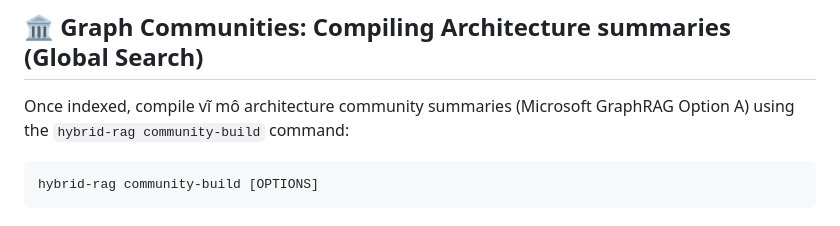
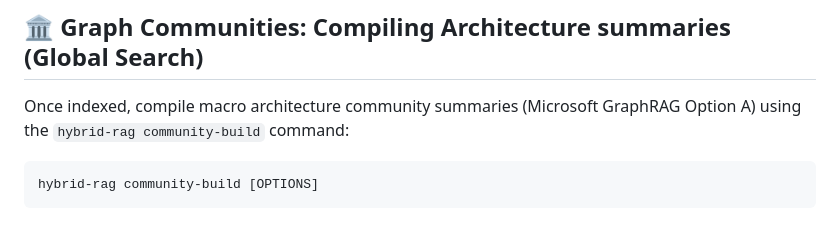
Before and after one commit to trantienduat/hybrid-RAG, a Markdown page: docs/usage.md, the part around the change. Drawn GitHub-style.

Commit message:
docs: translate Vietnamese 'vĩ mô' to English 'macro' in usage.md

````diff
--- a/docs/usage.md
+++ b/docs/usage.md
@@ -69,7 +69,7 @@ hybrid-rag index ./fixtures/dependent_repo --repo-name main-app
 
 ## 🏛️ Graph Communities: Compiling Architecture summaries (Global Search)
 
-Once indexed, compile vĩ mô architecture community summaries (Microsoft GraphRAG Option A) using the `hybrid-rag community-build` command:
+Once indexed, compile macro architecture community summaries (Microsoft GraphRAG Option A) using the `hybrid-rag community-build` command:
 
 ```bash
 hybrid-rag community-build [OPTIONS]
````
